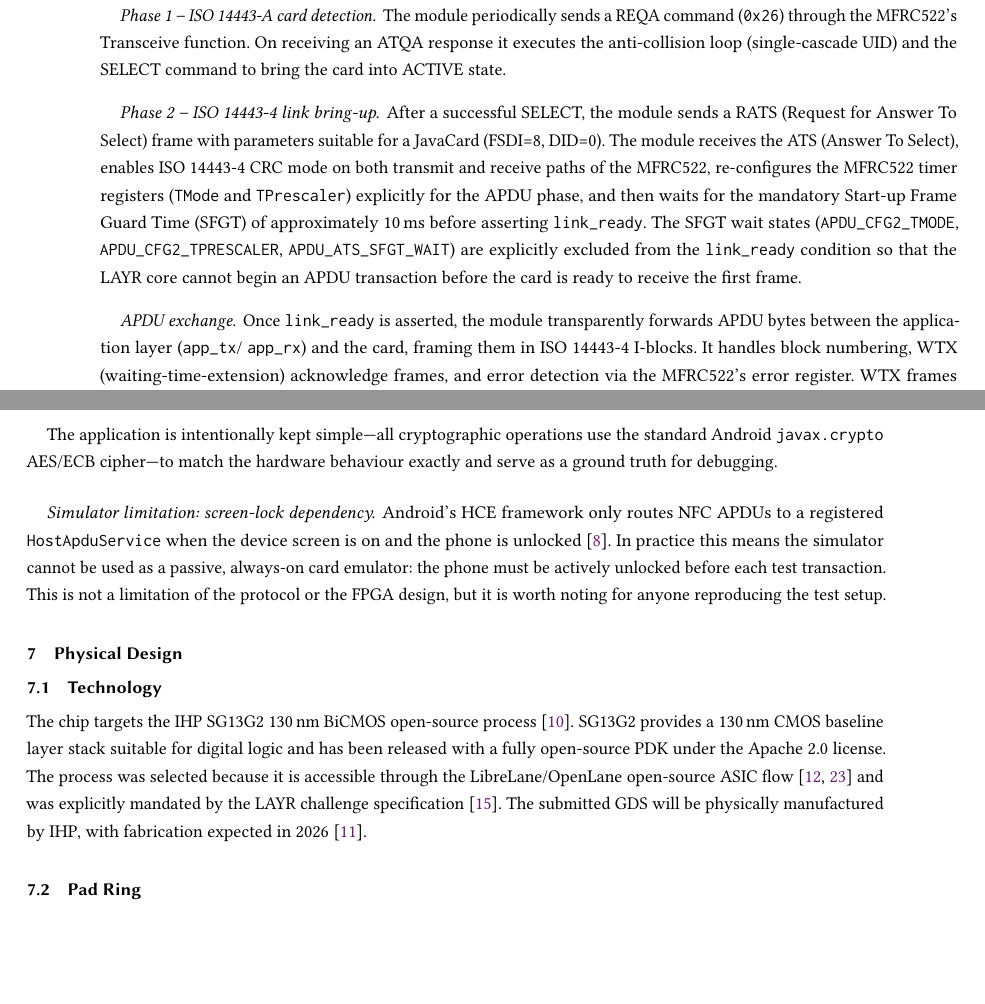
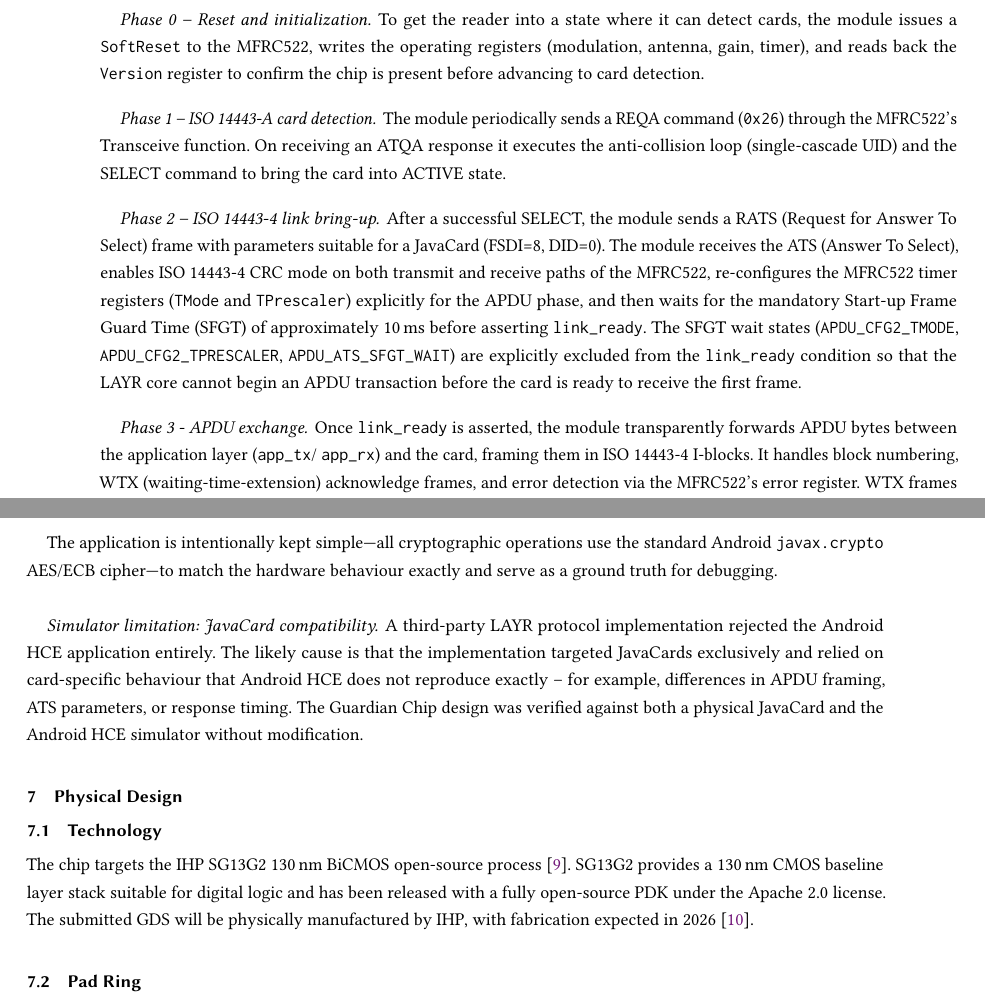
Before and after one commit to phiph-s/LAYR-GuardianChip, a LaTeX paper (Paper/main.tex): two parts of pages 6 and 9 of 21 before the commit and two parts of pages 6 and 9 of 20 after it, joined at a grey line, cut at the place of the change, the shorter picture padded with empty space. Compiled offline with pdfLaTeX.

Commit message:
Small changes in the paper

```diff
--- a/Paper/main.tex
+++ b/Paper/main.tex
@@ -411,7 +411,14 @@ The default configuration produces a 4\,MHz SPI clock (8-cycle period).
 
 This module is responsible for all communication with the MFRC522
 NFC reader chip and the underlying card.
-It operates in two main phases, shown in \cref{fig:nfc_state}:
+It operates in four main phases, shown in \cref{fig:nfc_state}:
+
+\paragraph{Phase~0 – Reset and initialization.}
+To get the reader into a state where it can detect cards,
+the module issues a \texttt{SoftReset} to the MFRC522, writes the operating
+registers (modulation, antenna, gain, timer), and reads back the \texttt{Version}
+register to confirm the chip is present before advancing to card detection.
+
 
 \paragraph{Phase~1 – ISO~14443-A card detection.}
 The module periodically sends a REQA command (\texttt{0x26})
@@ -436,7 +443,7 @@ are explicitly excluded from the \texttt{link\_ready} condition
 so that the LAYR core cannot begin an APDU transaction before the
 card is ready to receive the first frame.
 
-\paragraph{APDU exchange.}
+\paragraph{Phase~3 - APDU exchange.}
 Once \texttt{link\_ready} is asserted, the module transparently
 forwards APDU bytes between the application layer (\texttt{app\_tx}/
 \texttt{app\_rx}) and the card, framing them in ISO~14443-4 I-blocks.
@@ -685,15 +691,15 @@ operations use the standard Android \texttt{javax.crypto} AES/ECB
 cipher—to match the hardware behaviour exactly and serve as a
 ground truth for debugging.
 
-\paragraph{Simulator limitation: screen-lock dependency.}
-Android's HCE framework only routes NFC APDUs to a registered
-\texttt{HostApduService} when the device screen is on and the phone
-is unlocked~\cite{android_hce}.
-In practice this means the simulator cannot be used as a passive,
-always-on card emulator: the phone must be actively unlocked before
-each test transaction.
-This is not a limitation of the protocol or the FPGA design, but it
-is worth noting for anyone reproducing the test setup.
+\paragraph{Simulator limitation: JavaCard compatibility.}
+
+A third-party LAYR protocol implementation rejected the Android HCE application
+entirely.
+The likely cause is that the implementation targeted JavaCards exclusively and
+relied on card-specific behaviour that Android HCE does not reproduce exactly~--
+for example, differences in APDU framing, ATS parameters, or response timing.
+The Guardian Chip design was verified against both a physical JavaCard and the
+Android HCE simulator without modification.
 
 % ===============================================================
 \section{Physical Design}
@@ -708,9 +714,6 @@ process~\cite{ihpsg13g2}.
 SG13G2 provides a 130\,nm CMOS baseline layer stack suitable for
 digital logic and has been released with a fully open-source PDK
 under the Apache~2.0 license.
-The process was selected because it is accessible through the
-LibreLane/OpenLane open-source ASIC flow~\cite{librelane,shalan2020openlane}
-and was explicitly mandated by the LAYR challenge specification~\cite{ocdc_layr}.
 The submitted GDS will be physically manufactured by IHP,
 with fabrication expected in 2026~\cite{ihp_mpp}.
 
```
Also changed, not shown: Paper/main.bbl, Paper/main.pdf, Paper/main.tex (12 more changed lines), 4 other files.
